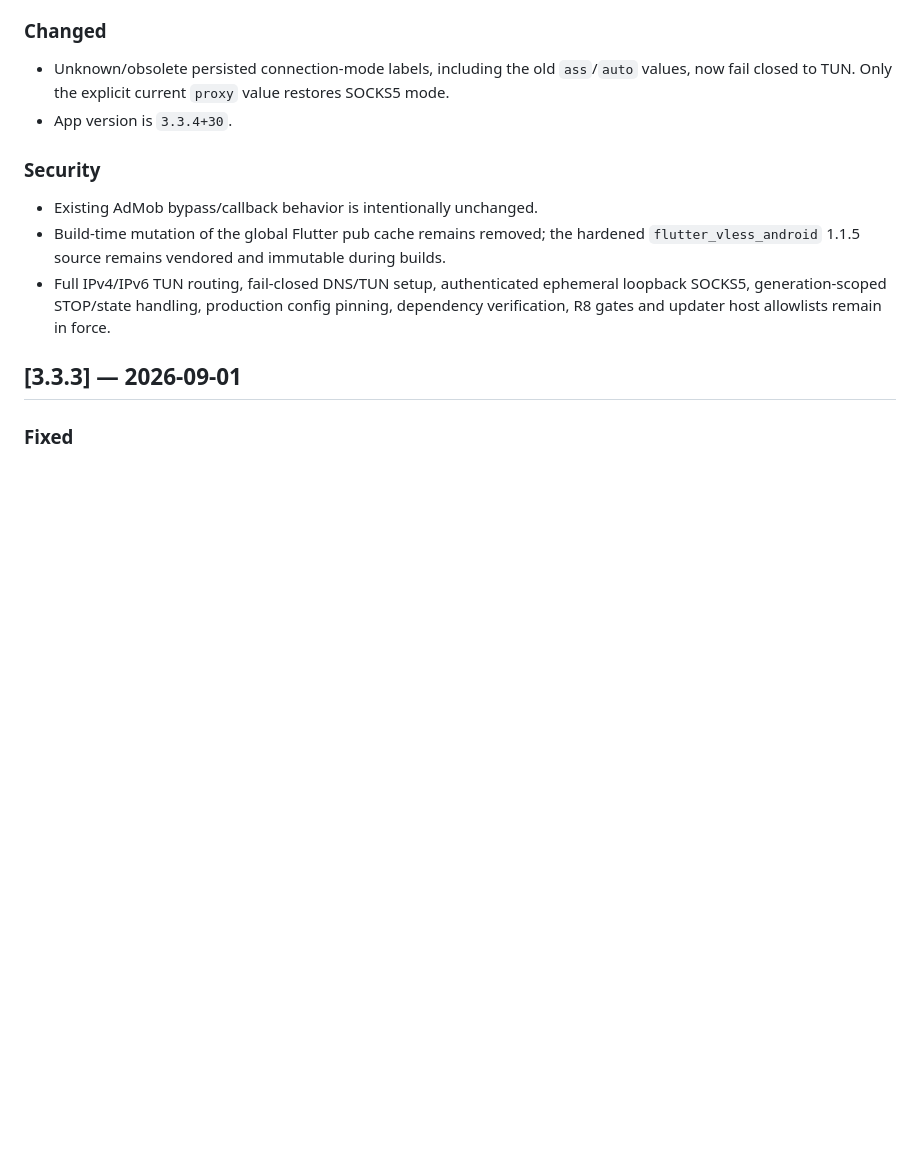
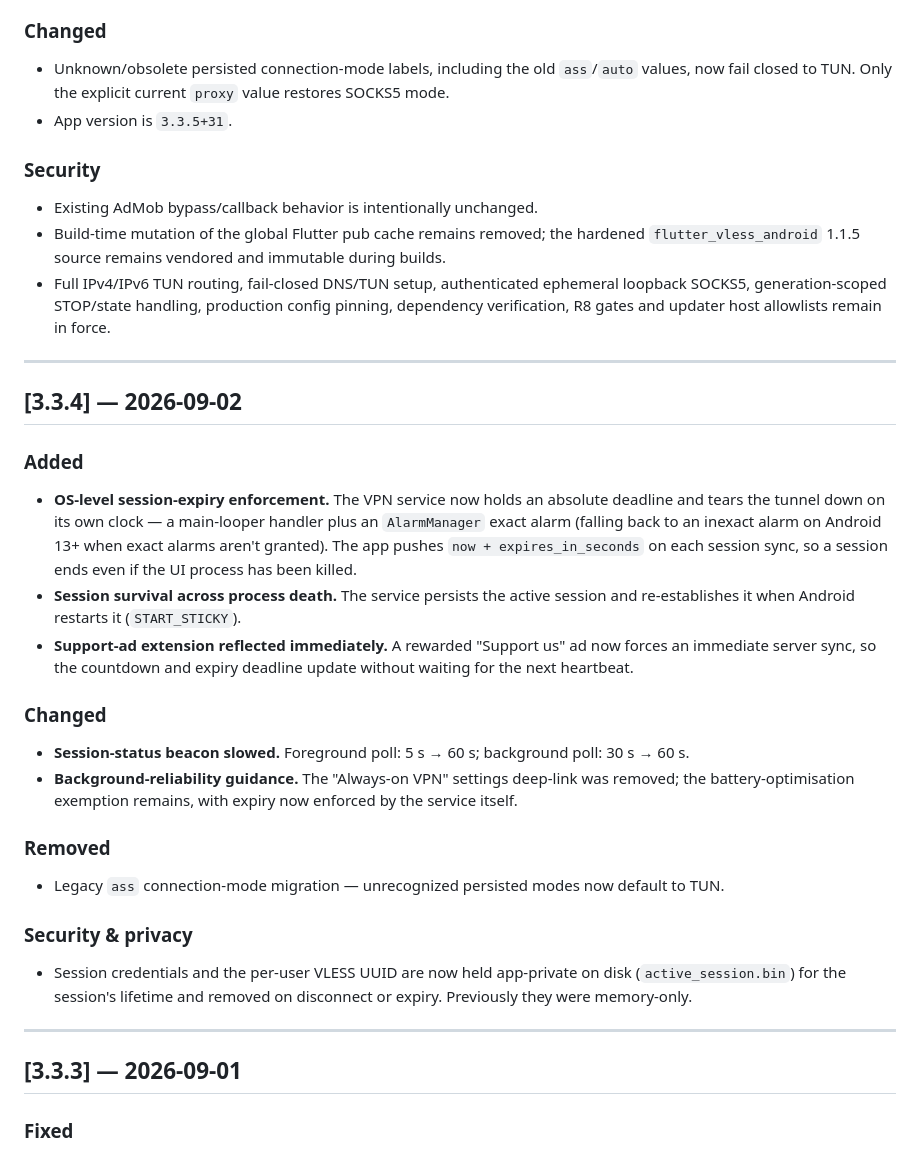
Before and after one commit to Naveax/ReVoltVPN, a Markdown page: CHANGELOG.md, the part around one of its changes. GitHub-like rendering; blank space fills up the shorter version.

Commit message:
docs(changelog): add 3.3.5 release entry

```diff
--- a/CHANGELOG.md
+++ b/CHANGELOG.md
@@ -34,7 +34,7 @@ Versions follow [semver](https://semver.org/): MAJOR.MINOR.PATCH
 - Unknown/obsolete persisted connection-mode labels, including the old `ass`/`auto`
   values, now fail closed to TUN. Only the explicit current `proxy` value restores
   SOCKS5 mode.
-- App version is `3.3.4+30`.
+- App version is `3.3.5+31`.
 
 ### Security
 - Existing AdMob bypass/callback behavior is intentionally unchanged.
@@ -43,6 +43,41 @@ Versions follow [semver](https://semver.org/): MAJOR.MINOR.PATCH
 - Full IPv4/IPv6 TUN routing, fail-closed DNS/TUN setup, authenticated ephemeral
   loopback SOCKS5, generation-scoped STOP/state handling, production config pinning,
   dependency verification, R8 gates and updater host allowlists remain in force.
+
+---
+
+## [3.3.4] — 2026-09-02
+
+### Added
+- **OS-level session-expiry enforcement.** The VPN service now holds an absolute
+  deadline and tears the tunnel down on its own clock — a main-looper handler
+  plus an `AlarmManager` exact alarm (falling back to an inexact alarm on
+  Android 13+ when exact alarms aren't granted). The app pushes
+  `now + expires_in_seconds` on each session sync, so a session ends even if the
+  UI process has been killed.
+- **Session survival across process death.** The service persists the active
+  session and re-establishes it when Android restarts it (`START_STICKY`).
+- **Support-ad extension reflected immediately.** A rewarded "Support us" ad now
+  forces an immediate server sync, so the countdown and expiry deadline update
+  without waiting for the next heartbeat.
+
+### Changed
+- **Session-status beacon slowed.** Foreground poll: 5 s → 60 s; background poll:
+  30 s → 60 s.
+- **Background-reliability guidance.** The "Always-on VPN" settings deep-link was
+  removed; the battery-optimisation exemption remains, with expiry now enforced
+  by the service itself.
+
+### Removed
+- Legacy `ass` connection-mode migration — unrecognized persisted modes now
+  default to TUN.
+
+### Security & privacy
+- Session credentials and the per-user VLESS UUID are now held app-private on
+  disk (`active_session.bin`) for the session's lifetime and removed on
+  disconnect or expiry. Previously they were memory-only.
+
+---
 
 ## [3.3.3] — 2026-09-01
 
```
Also changed, not shown: other parts of CHANGELOG.md (+1 -1 lines).
